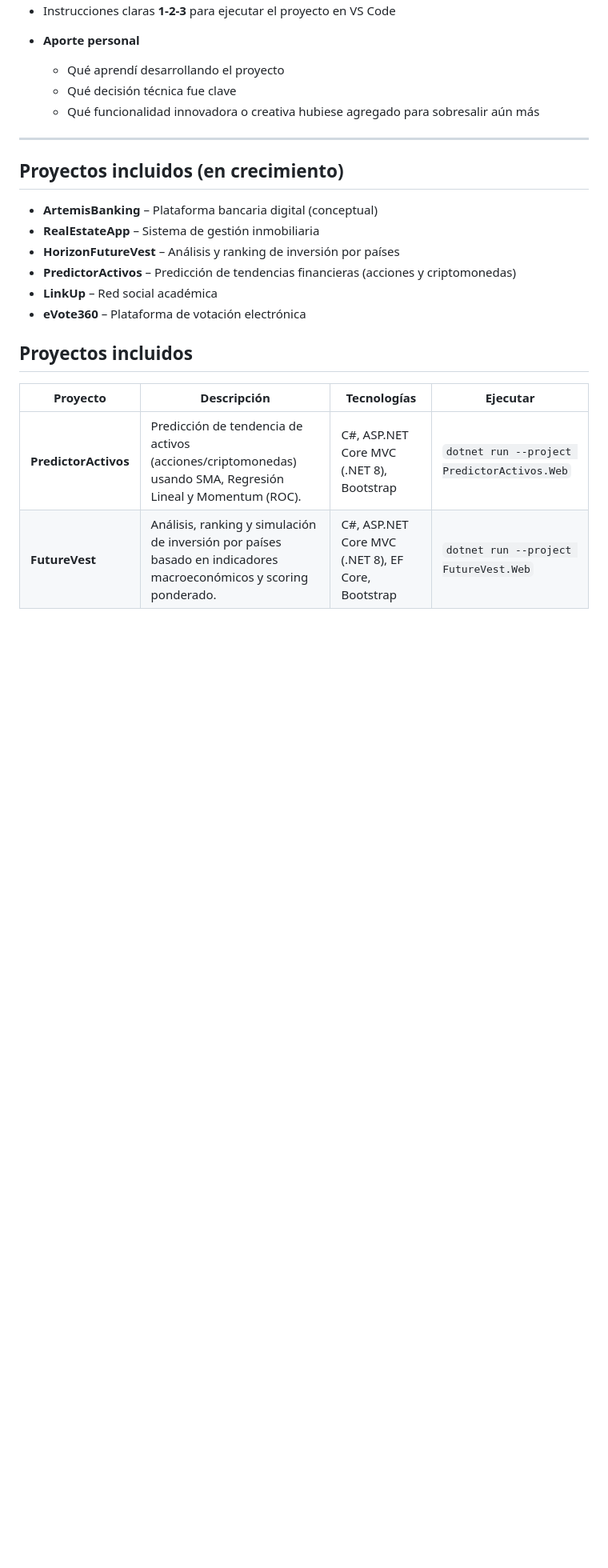
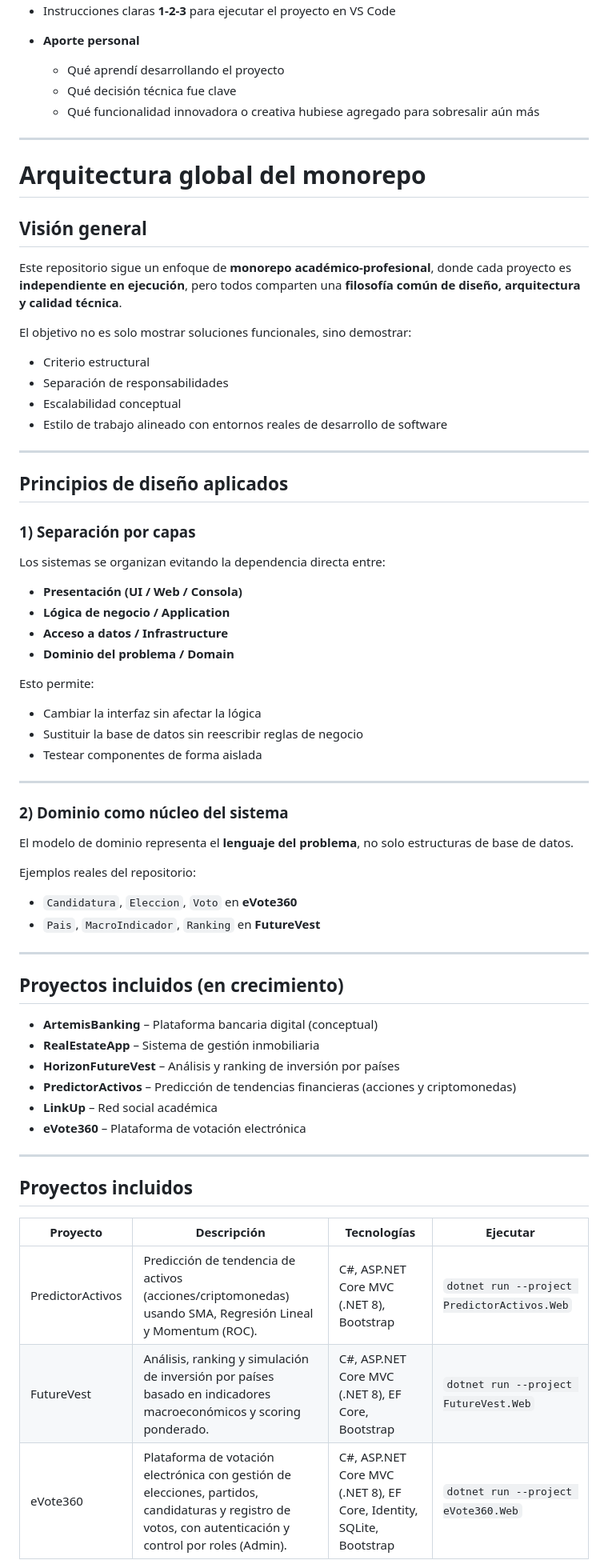
Before and after one commit to luiscdano/Proyectos-ITLA, a Markdown page: README.md, the part around one of its changes. Shown at 80% size. Rendered like a GitHub page; blank space fills up the shorter version.

```diff
--- a/README.md
+++ b/README.md
@@ -48,6 +50,49 @@ Estructura esperada por proyecto:
 
 ---
 
+# Arquitectura global del monorepo
+
+## Visión general
+
+Este repositorio sigue un enfoque de **monorepo académico-profesional**, donde cada proyecto es **independiente en ejecución**, pero todos comparten una **filosofía común de diseño, arquitectura y calidad técnica**.
+
+El objetivo no es solo mostrar soluciones funcionales, sino demostrar:
+
+- Criterio estructural
+- Separación de responsabilidades
+- Escalabilidad conceptual
+- Estilo de trabajo alineado con entornos reales de desarrollo de software
+
+---
+
+## Principios de diseño aplicados
+
+### 1) Separación por capas
+
+Los sistemas se organizan evitando la dependencia directa entre:
+
+- **Presentación (UI / Web / Consola)**
+- **Lógica de negocio / Application**
+- **Acceso a datos / Infrastructure**
+- **Dominio del problema / Domain**
+
+Esto permite:
+- Cambiar la interfaz sin afectar la lógica
+- Sustituir la base de datos sin reescribir reglas de negocio
+- Testear componentes de forma aislada
+
+---
+
+### 2) Dominio como núcleo del sistema
+
+El modelo de dominio representa el **lenguaje del problema**, no solo estructuras de base de datos.
+
+Ejemplos reales del repositorio:
+- `Candidatura`, `Eleccion`, `Voto` en **eVote360**
+- `Pais`, `MacroIndicador`, `Ranking` en **FutureVest**
+
+---
+
 ## Proyectos incluidos (en crecimiento)
 
 - **ArtemisBanking** – Plataforma bancaria digital (conceptual)
@@ -57,10 +102,13 @@ Estructura esperada por proyecto:
 - **LinkUp** – Red social académica
 - **eVote360** – Plataforma de votación electrónica
 
+---
+
 ## Proyectos incluidos
 
 | Proyecto | Descripción | Tecnologías | Ejecutar |
-|---------|-------------|-------------|----------|
-| **PredictorActivos** | Predicción de tendencia de activos (acciones/criptomonedas) usando SMA, Regresión Lineal y Momentum (ROC). | C#, ASP.NET Core MVC (.NET 8), Bootstrap | `dotnet run --project PredictorActivos.Web` |
-| **FutureVest** | Análisis, ranking y simulación de inversión por países basado en indicadores macroeconómicos y scoring ponderado. | C#, ASP.NET Core MVC (.NET 8), EF Core, Bootstrap | `dotnet run --project FutureVest.Web` |
+|----------|-------------|-------------|----------|
+| PredictorActivos | Predicción de tendencia de activos (acciones/criptomonedas) usando SMA, Regresión Lineal y Momentum (ROC). | C#, ASP.NET Core MVC (.NET 8), Bootstrap | `dotnet run --project PredictorActivos.Web` |
+| FutureVest | Análisis, ranking y simulación de inversión por países basado en indicadores macroeconómicos y scoring ponderado. | C#, ASP.NET Core MVC (.NET 8), EF Core, Bootstrap | `dotnet run --project FutureVest.Web` |
+| eVote360 | Plataforma de votación electrónica con gestión de elecciones, partidos, candidaturas y registro de votos, con autenticación y control por roles (Admin). | C#, ASP.NET Core MVC (.NET 8), EF Core, Identity, SQLite, Bootstrap | `dotnet run --project eVote360.Web` |
 
```
Also changed, not shown: other parts of README.md (+5 -10 lines).
